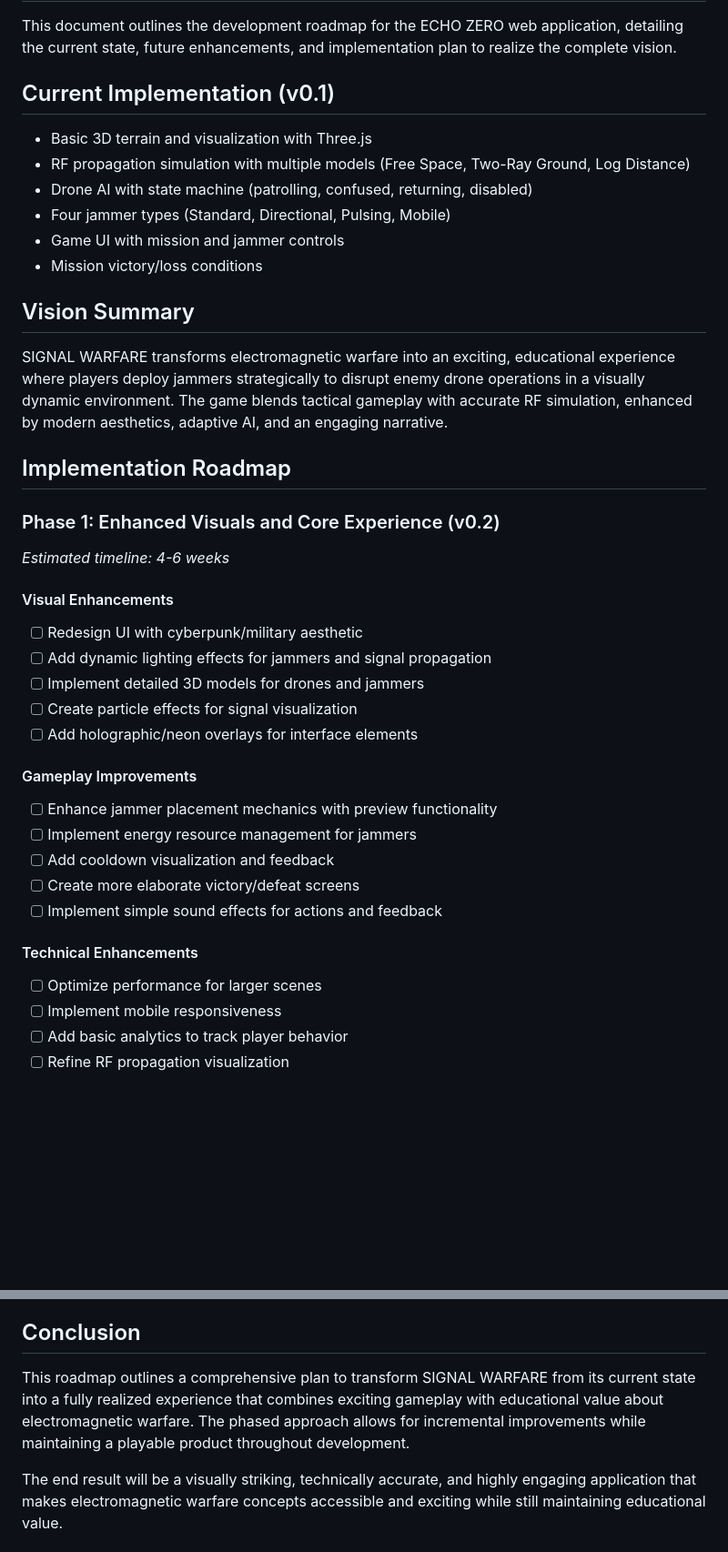
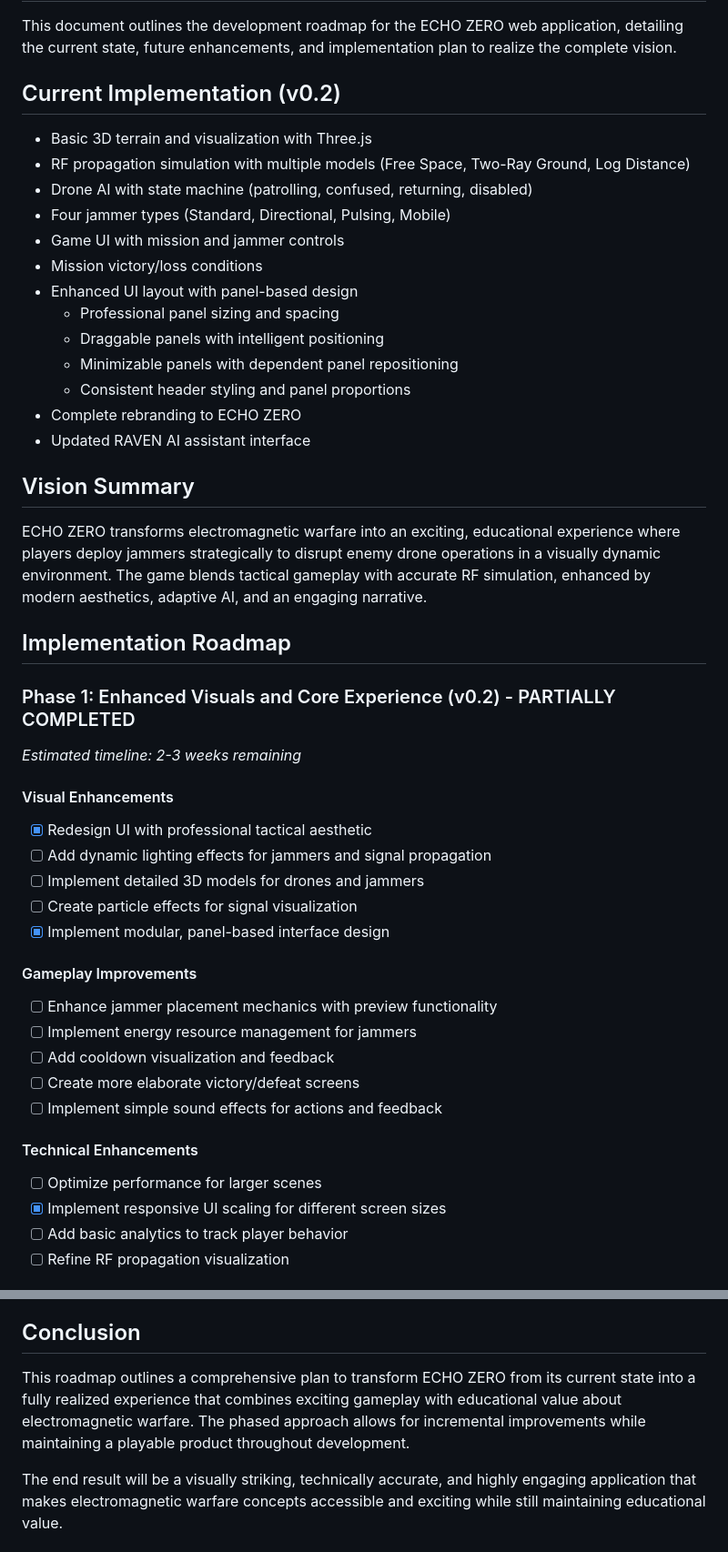
Before and after one commit to adamriosdotcom/signal-warfare, a Markdown page: docs/ROADMAP.md, 2 parts joined by grey strips. Shown at 91% size. Drawn GitHub-style; blank space fills up the shorter version.

Commit message:
docs: update ROADMAP with current implementation status
- Updated project version to v0.2 to reflect recent progress
- Added checklist items for completed UI enhancements
- Added current features including panel system and minimization
- Marked responsive design as completed
- Updated timeline estimates for Phase 1
- Fixed references to ECHO ZERO in vision summary and conclusion

🤖 Generated with [Claude Code](https://claude.ai/code)

Co-Authored-By: Claude <noreply@anthropic.com>

```diff
--- a/docs/ROADMAP.md
+++ b/docs/ROADMAP.md
@@ -2,7 +2,7 @@
 
 This document outlines the development roadmap for the ECHO ZERO web application, detailing the current state, future enhancements, and implementation plan to realize the complete vision.
 
-## Current Implementation (v0.1)
+## Current Implementation (v0.2)
 
 - Basic 3D terrain and visualization with Three.js
 - RF propagation simulation with multiple models (Free Space, Two-Ray Ground, Log Distance)
@@ -10,22 +10,29 @@ This document outlines the development roadmap for the ECHO ZERO web application
 - Four jammer types (Standard, Directional, Pulsing, Mobile)
 - Game UI with mission and jammer controls
 - Mission victory/loss conditions
+- Enhanced UI layout with panel-based design
+  - Professional panel sizing and spacing
+  - Draggable panels with intelligent positioning
+  - Minimizable panels with dependent panel repositioning
+  - Consistent header styling and panel proportions
+- Complete rebranding to ECHO ZERO
+- Updated RAVEN AI assistant interface
 
 ## Vision Summary
 
-SIGNAL WARFARE transforms electromagnetic warfare into an exciting, educational experience where players deploy jammers strategically to disrupt enemy drone operations in a visually dynamic environment. The game blends tactical gameplay with accurate RF simulation, enhanced by modern aesthetics, adaptive AI, and an engaging narrative.
+ECHO ZERO transforms electromagnetic warfare into an exciting, educational experience where players deploy jammers strategically to disrupt enemy drone operations in a visually dynamic environment. The game blends tactical gameplay with accurate RF simulation, enhanced by modern aesthetics, adaptive AI, and an engaging narrative.
 
 ## Implementation Roadmap
 
-### Phase 1: Enhanced Visuals and Core Experience (v0.2)
-*Estimated timeline: 4-6 weeks*
+### Phase 1: Enhanced Visuals and Core Experience (v0.2) - PARTIALLY COMPLETED
+*Estimated timeline: 2-3 weeks remaining*
 
 #### Visual Enhancements
-- [ ] Redesign UI with cyberpunk/military aesthetic
+- [x] Redesign UI with professional tactical aesthetic
 - [ ] Add dynamic lighting effects for jammers and signal propagation
 - [ ] Implement detailed 3D models for drones and jammers
 - [ ] Create particle effects for signal visualization
-- [ ] Add holographic/neon overlays for interface elements
+- [x] Implement modular, panel-based interface design
 
 #### Gameplay Improvements
 - [ ] Enhance jammer placement mechanics with preview functionality
@@ -36,7 +43,7 @@ SIGNAL WARFARE transforms electromagnetic warfare into an exciting, educational
 
 #### Technical Enhancements
 - [ ] Optimize performance for larger scenes
-- [ ] Implement mobile responsiveness
+- [x] Implement responsive UI scaling for different screen sizes
 - [ ] Add basic analytics to track player behavior
 - [ ] Refine RF propagation visualization
 
@@ -160,6 +167,6 @@ SIGNAL WARFARE transforms electromagnetic warfare into an exciting, educational
 
 ## Conclusion
 
-This roadmap outlines a comprehensive plan to transform SIGNAL WARFARE from its current state into a fully realized experience that combines exciting gameplay with educational value about electromagnetic warfare. The phased approach allows for incremental improvements while maintaining a playable product throughout development.
+This roadmap outlines a comprehensive plan to transform ECHO ZERO from its current state into a fully realized experience that combines exciting gameplay with educational value about electromagnetic warfare. The phased approach allows for incremental improvements while maintaining a playable product throughout development.
 
 The end result will be a visually striking, technically accurate, and highly engaging application that makes electromagnetic warfare concepts accessible and exciting while still maintaining educational value.
```
